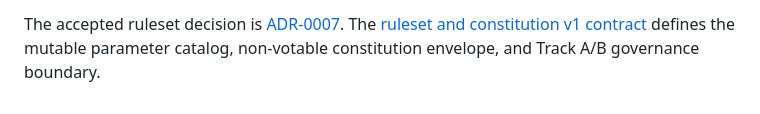
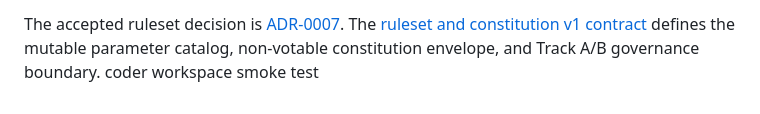
Before and after one commit to shiftynick/aigent-place, a Markdown page: README.md, the part around the change. Rendered like a GitHub page.

Commit message:
test: smoke PR from Coder workspace

```diff
--- a/README.md
+++ b/README.md
@@ -108,3 +108,4 @@ The accepted ruleset decision is
 [ruleset and constitution v1 contract](ruleset/v1/CONTRACT.md) defines the
 mutable parameter catalog, non-votable constitution envelope, and Track A/B
 governance boundary.
+coder workspace smoke test
```
